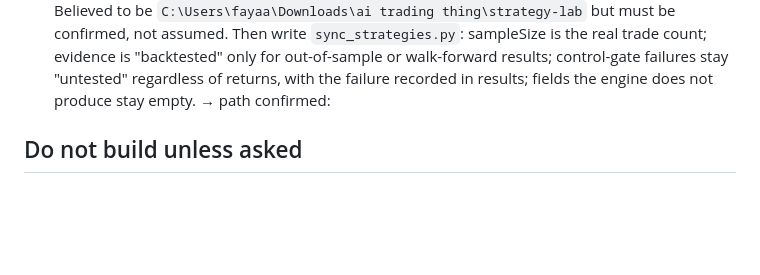
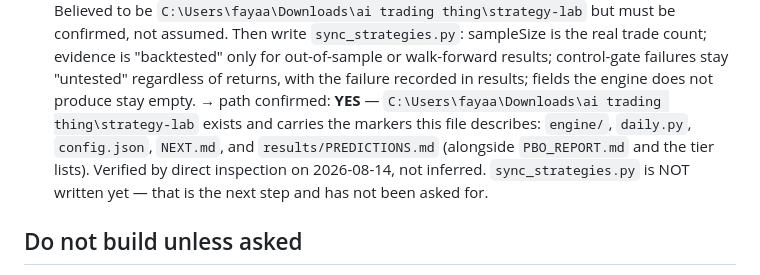
Before and after one commit to fayaazharris5-bot/tape, a Markdown page: CLAUDE.md, the part around the change. GitHub-like rendering; blank space fills up the shorter version.

```diff
--- a/CLAUDE.md
+++ b/CLAUDE.md
@@ -83,7 +83,12 @@ answer into this file immediately**, then act on it.
   walk-forward results; control-gate failures stay "untested" regardless of
   returns, with the failure recorded in results; fields the engine does not
   produce stay empty.
-  → path confirmed:
+  → path confirmed: **YES** — `C:\Users\fayaa\Downloads\ai trading thing\strategy-lab`
+  exists and carries the markers this file describes: `engine/`, `daily.py`,
+  `config.json`, `NEXT.md`, and `results/PREDICTIONS.md` (alongside
+  `PBO_REPORT.md` and the tier lists). Verified by direct inspection on
+  2026-08-14, not inferred. `sync_strategies.py` is NOT written yet — that
+  is the next step and has not been asked for.
 
 ## Do not build unless asked
 
```
Also changed, not shown: HANDOFF.md (+6 -5 lines).
